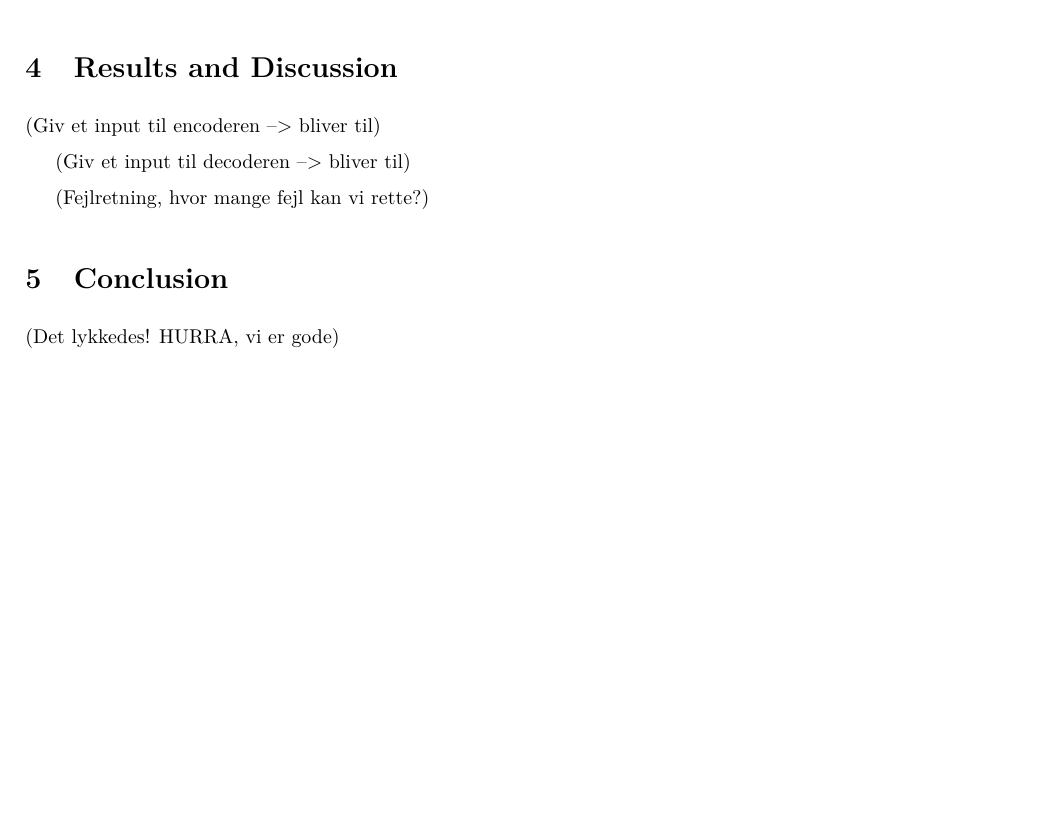
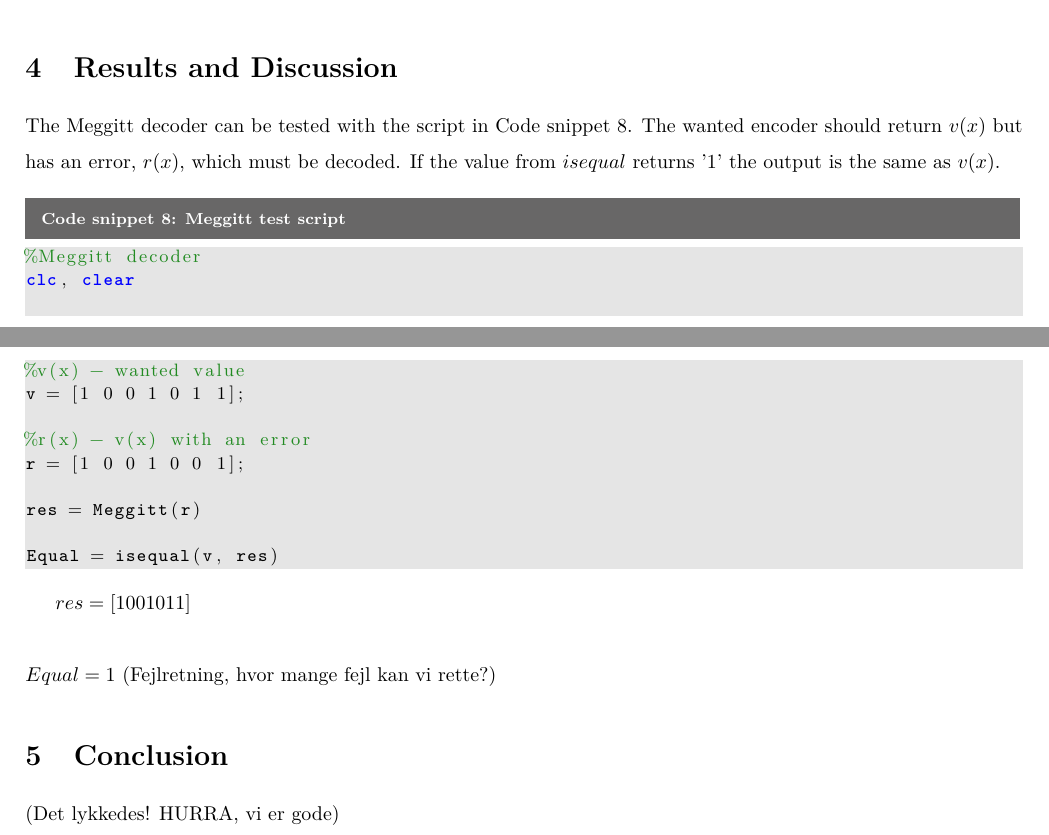
Before and after one commit to TIINCO-IHA/INCO, a LaTeX document (Report/Main.tex, which reads Report/Results.tex): part of page 6 of 8 before the commit and two parts of pages 8 and 9 of 9 after it, the two joined at a grey line, cut so that both start at the same text, the shorter picture padded with empty space. Compiled offline with pdfLaTeX.

Commit message:
Lots of changes to the .m-files

```diff
--- a/Report/Results.tex
+++ b/Report/Results.tex
@@ -3,10 +3,32 @@
 \begin{document}
 \section{Results and Discussion}
 
-(Giv et input til encoderen --> bliver til)
+%(Giv et input til encoderen --> bliver til)
 
-(Giv et input til decoderen --> bliver til)
+%(Giv et input til decoderen --> bliver til)
+The Meggitt decoder can be tested with the script in \codeTitle \ref{lst:MeggitTest}.
+The wanted encoder should return $v(x)$ but has an error, $r(x)$, which must be decoded.
+If the value from $isequal$ returns '1' the output is the same as $v(x)$.
 
+\begin{lstlisting}[caption=Meggitt test script, style=Code-Matlab, label=lst:MeggitTest]
+%Meggitt decoder
+clc, clear
+
+%v(x) - wanted value
+v = [1 0 0 1 0 1 1];
+
+%r(x) - v(x) with an error
+r = [1 0 0 1 0 0 1];
+
+res = Meggitt(r)
+
+Equal = isequal(v, res)
+\end{lstlisting}
+
+$res = [1 0 0 1 0 1 1]$
+\\
+\\
+$Equal = 1 $
 (Fejlretning, hvor mange fejl kan vi rette?)
 
 \end{document}
```
Also changed, not shown: Report/Main.tex (+2 -2 lines), 7 other files.
